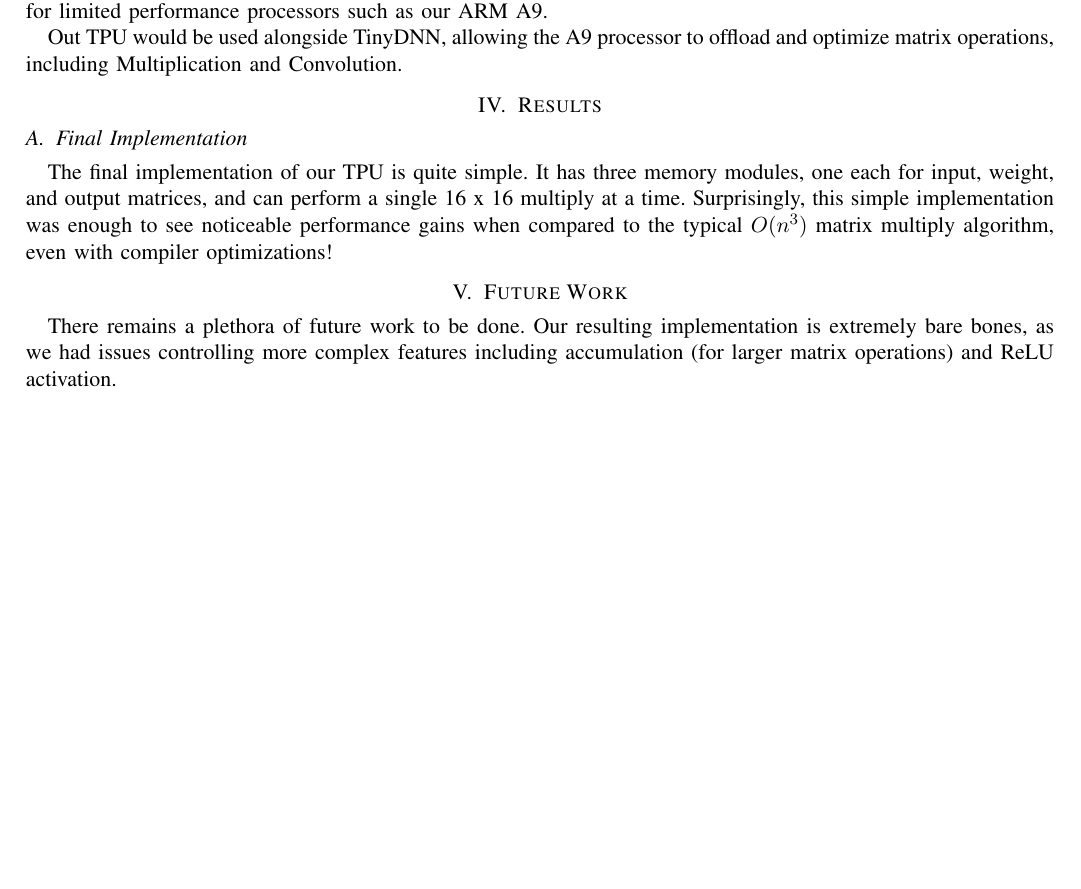
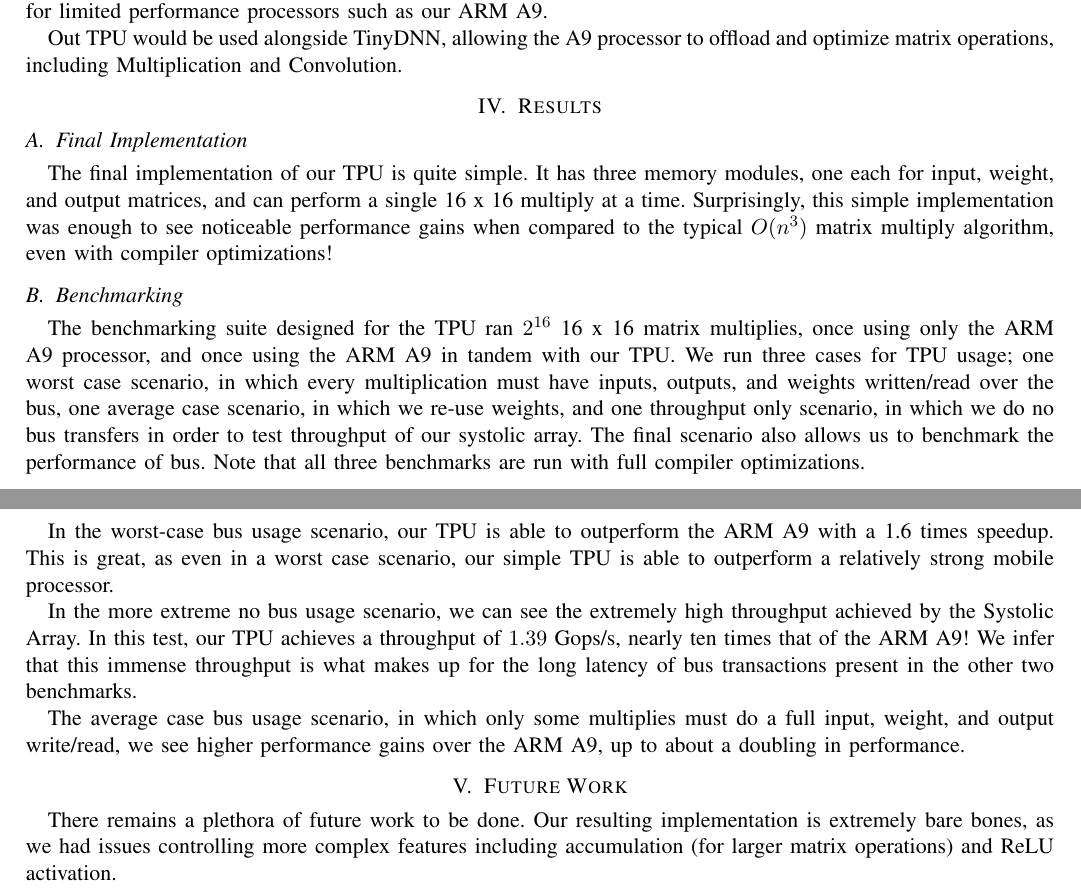
Before and after one commit to cameronshinn/tiny-tpu, a LaTeX paper (docs/report/report.tex): part of page 4 of 5 before the commit and two parts of pages 4 and 5 of 5 after it, the two joined at a grey line, cut so that both start at the same text, the shorter picture padded with empty space. Compiled offline with pdfLaTeX.

Commit message:
Update Report Results

```diff
--- a/docs/report/report.tex
+++ b/docs/report/report.tex
@@ -274,6 +274,30 @@ Neural Networks, Machine Learning, TPU, Hardware Acceleration
         see noticeable performance gains when compared to the typical $O(n^3)$ matrix
         multiply algorithm, even with compiler optimizations!
 
+    \subsection{Benchmarking}
+        The benchmarking suite designed for the TPU ran $2^{16}$ 16 x 16 matrix multiplies,
+        once using only the ARM A9 processor, and once using the ARM A9 in tandem with
+        our TPU. We run three cases for TPU usage; one worst case scenario, in which every
+        multiplication must have inputs, outputs, and weights written/read over the bus,
+        one average case scenario, in which we re-use weights, and one throughput only
+        scenario, in which we do no bus transfers in order to test throughput of our
+        systolic array. The final scenario also allows us to benchmark the performance of
+        bus. Note that all three benchmarks are run with full compiler optimizations.
+
+        In the worst-case bus usage scenario, our TPU is able to outperform the ARM A9
+        with a 1.6 times speedup. This is great, as even in a worst case scenario, our
+        simple TPU is able to outperform a relatively strong mobile processor.
+
+        In the more extreme no bus usage scenario, we can see the extremely high throughput
+        achieved by the Systolic Array. In this test, our TPU achieves a throughput of
+        $1.39$ Gops/s, nearly ten times that of the ARM A9! We infer that this
+        immense throughput is what makes up for the long latency of bus transactions
+        present in the other two benchmarks.
+
+        The average case bus usage scenario, in which only some multiplies must do a
+        full input, weight, and output write/read, we see higher performance gains over
+        the ARM A9, up to about a doubling in performance.
+
 \section{Future Work}
     % There is plenty of room for improvement of the TPU we have implemented...
     There remains a plethora of future work to be done. Our resulting implementation is
```
